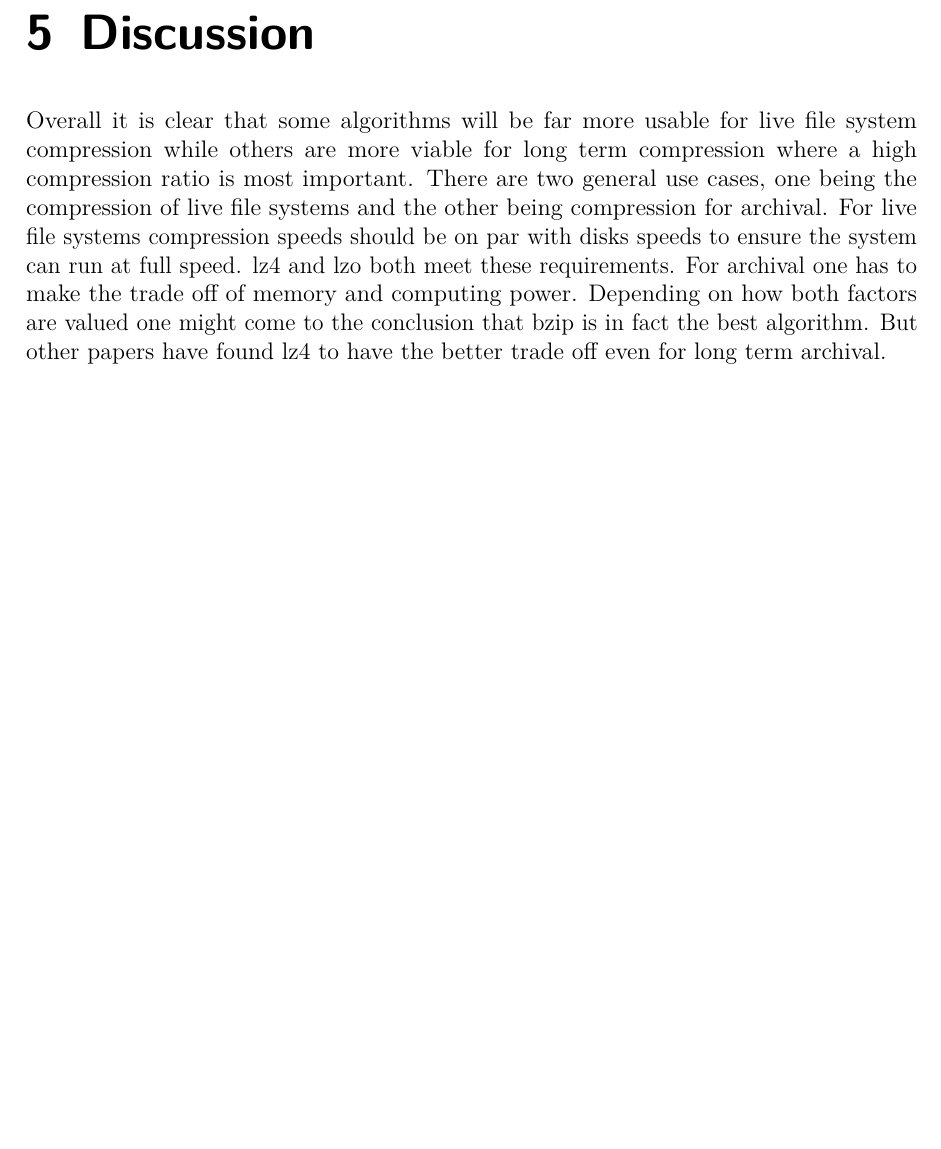
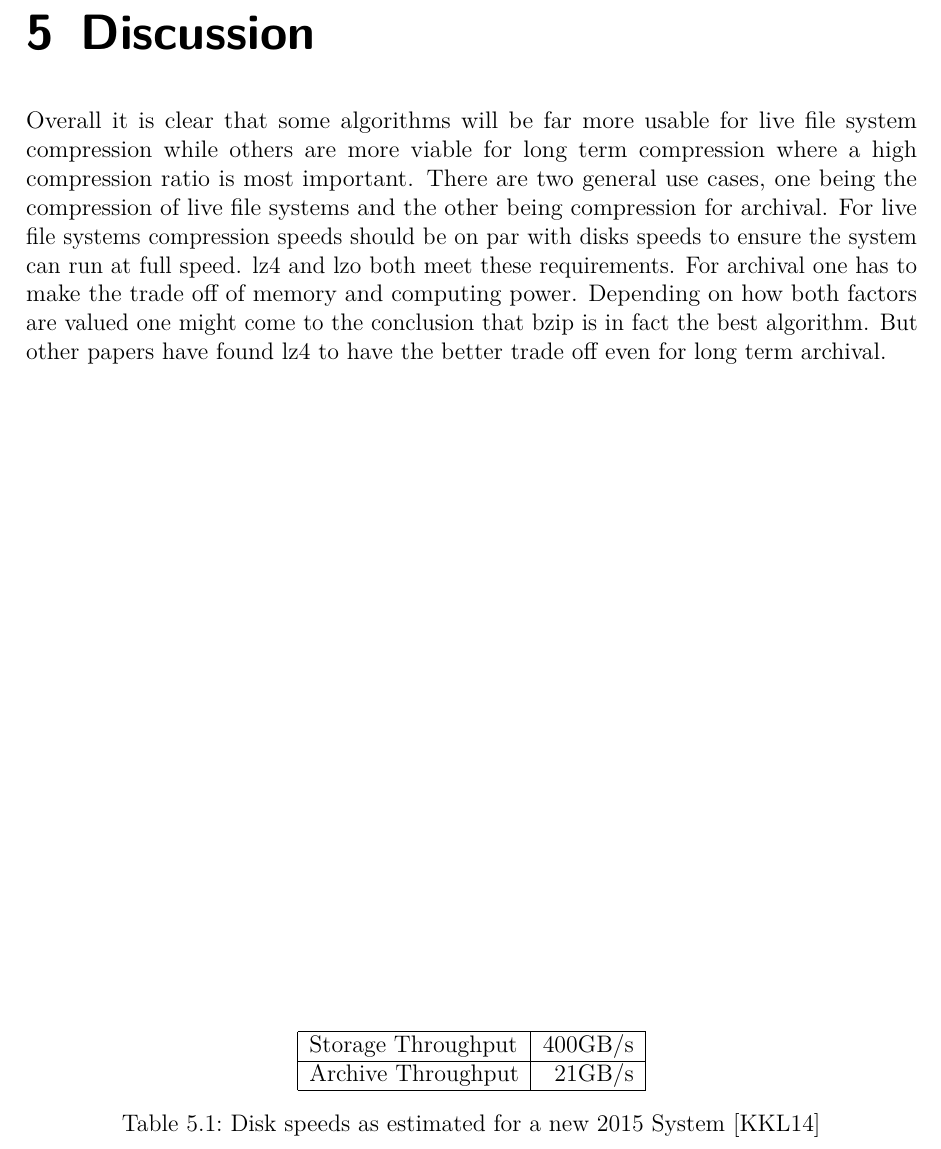
Before and after one commit to hatzel/pre, a LaTeX document (Bericht/bericht.tex): part of page 17 of 22, cut so that both start at the same text, the shorter picture padded with empty space. Compiled offline with pdfLaTeX.

Commit message:
Added disk speed table.

```diff
--- a/Bericht/bericht.tex
+++ b/Bericht/bericht.tex
@@ -308,3 +308,13 @@ For live file systems compression speeds should be on par with disks speeds to e
 lz4 and lzo both meet these requirements.
 For archival one has to make the trade off of memory and computing power. Depending on how both factors are valued one might come to the conclusion that bzip is in fact the best algorithm. But other papers have found lz4 to have the better trade off even for long term archival. %TODO Source.
 
+\begin{table}
+\begin{center}
+\begin{tabular}{|l|r|}
+    \hline
+    Storage Throughput & 400GB/s \\
+    \hline
+    Archive Throughput &  21GB/s \\
+    \hline
+\end{tabular}
+\caption{Disk speeds as estimated for a new 2015 System \cite{ExaStoSy}}
```
Also changed, not shown: Bericht/bericht.tex (4 more changed lines).
